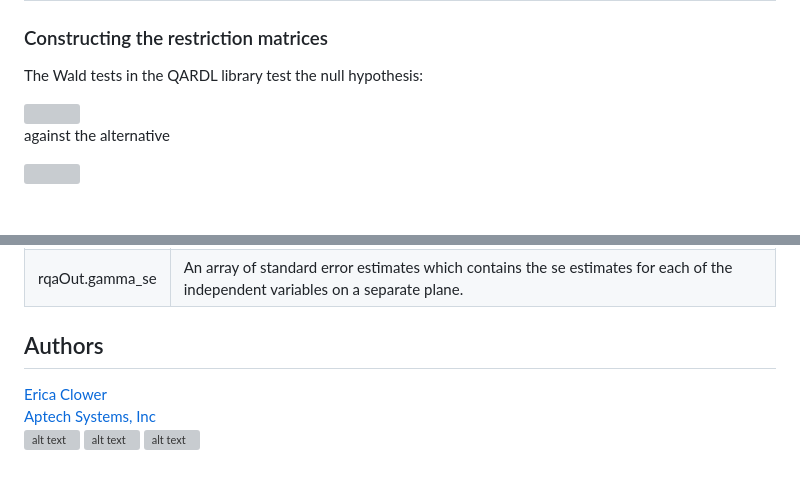
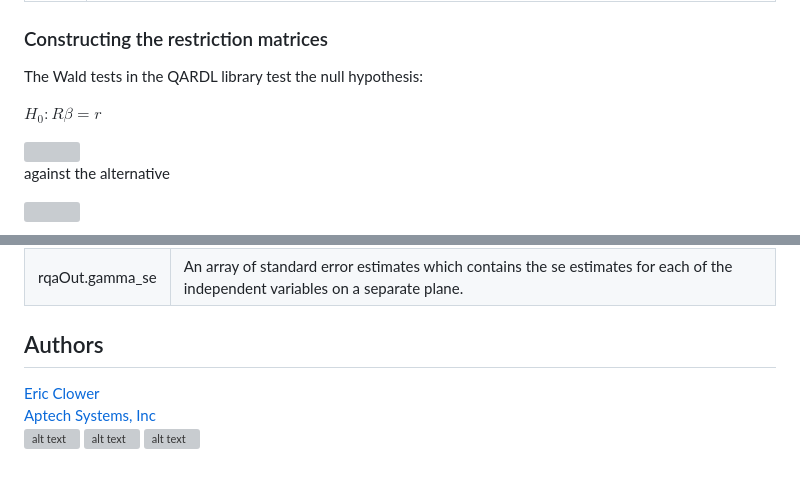
Before and after one commit to aptech/gauss-qardl, a Markdown page: README.md, 2 parts joined by grey strips. GitHub-like rendering; blank space fills up the shorter version; grey boxes are pictures that could not be loaded.

Commit message:
Update email address and add equation

```diff
--- a/README.md
+++ b/README.md
@@ -189,6 +189,8 @@ Each Wald test procedure requires 5 inputs to summarize the estimated parameters
 ### Constructing the restriction matrices
 The Wald tests in the QARDL library test the null hypothesis:
 
+$`H_0 : R \beta = r`$
+
 <img src="https://render.githubusercontent.com/render/math?math=H_0 : R \beta = r">
 
 against the alternative
@@ -255,7 +257,7 @@ The `rollingQARDL` procedure has one output, the `rollingQARDLOut` output struct
 |rqaOut.gamma_se|  An array of standard error estimates which contains the se estimates for each of the independent variables on a separate plane. |
 
  ## Authors
- [Erica Clower](mailto:erica@aptech.com)
+ [Eric Clower](mailto:eric@aptech.com)
  [Aptech Systems, Inc](https://www.aptech.com/)
  [![alt text][1.1]][1]
  [![alt text][2.1]][2]
```
